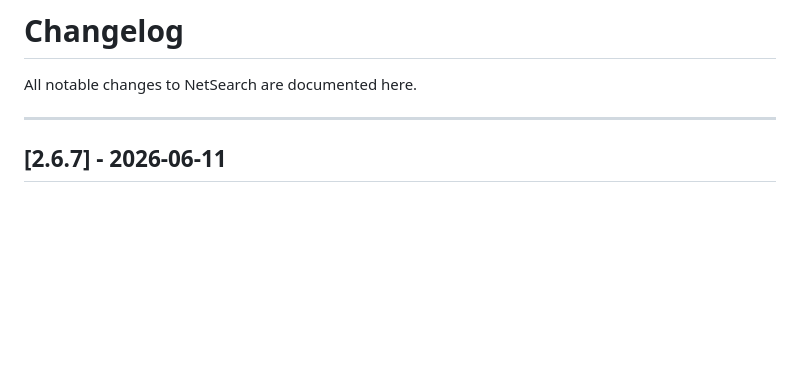
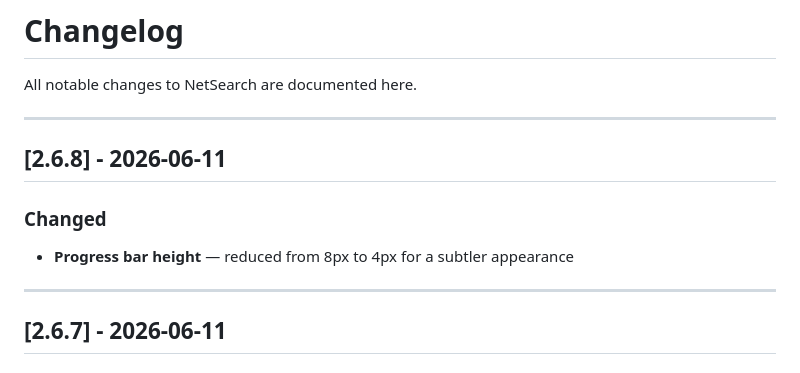
Before and after one commit to ccclll1228/NetSearch_claude_sqlite, a Markdown page: CHANGELOG.md, the part around the change. Drawn GitHub-style; blank space fills up the shorter version.

Commit message:
docs: update CHANGELOG for v2.6.8
Co-Authored-By: Claude Opus 4.6 <noreply@anthropic.com>

```diff
--- a/CHANGELOG.md
+++ b/CHANGELOG.md
@@ -1,6 +1,13 @@
 # Changelog
 
 All notable changes to NetSearch are documented here.
+
+---
+
+## [2.6.8] - 2026-06-11
+
+### Changed
+- **Progress bar height** — reduced from 8px to 4px for a subtler appearance
 
 ---
 
```
